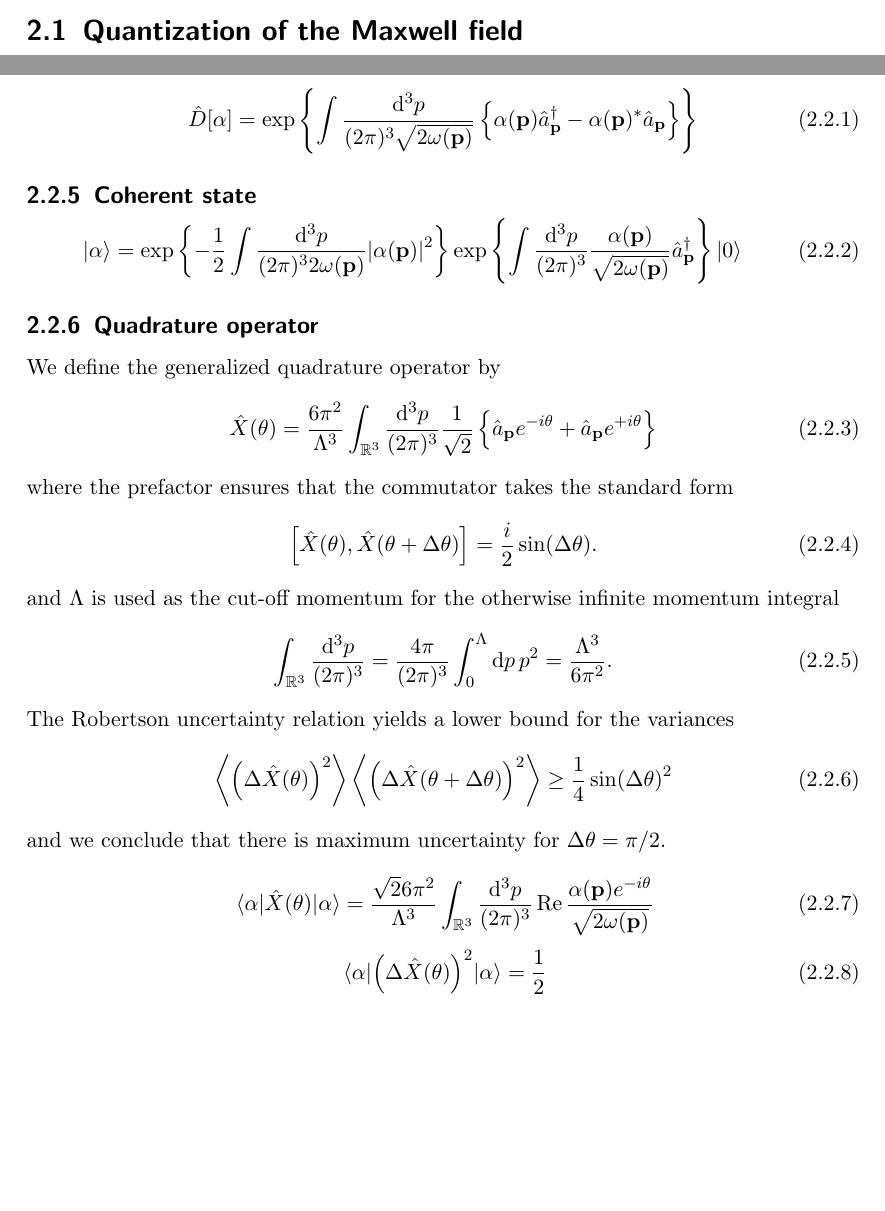
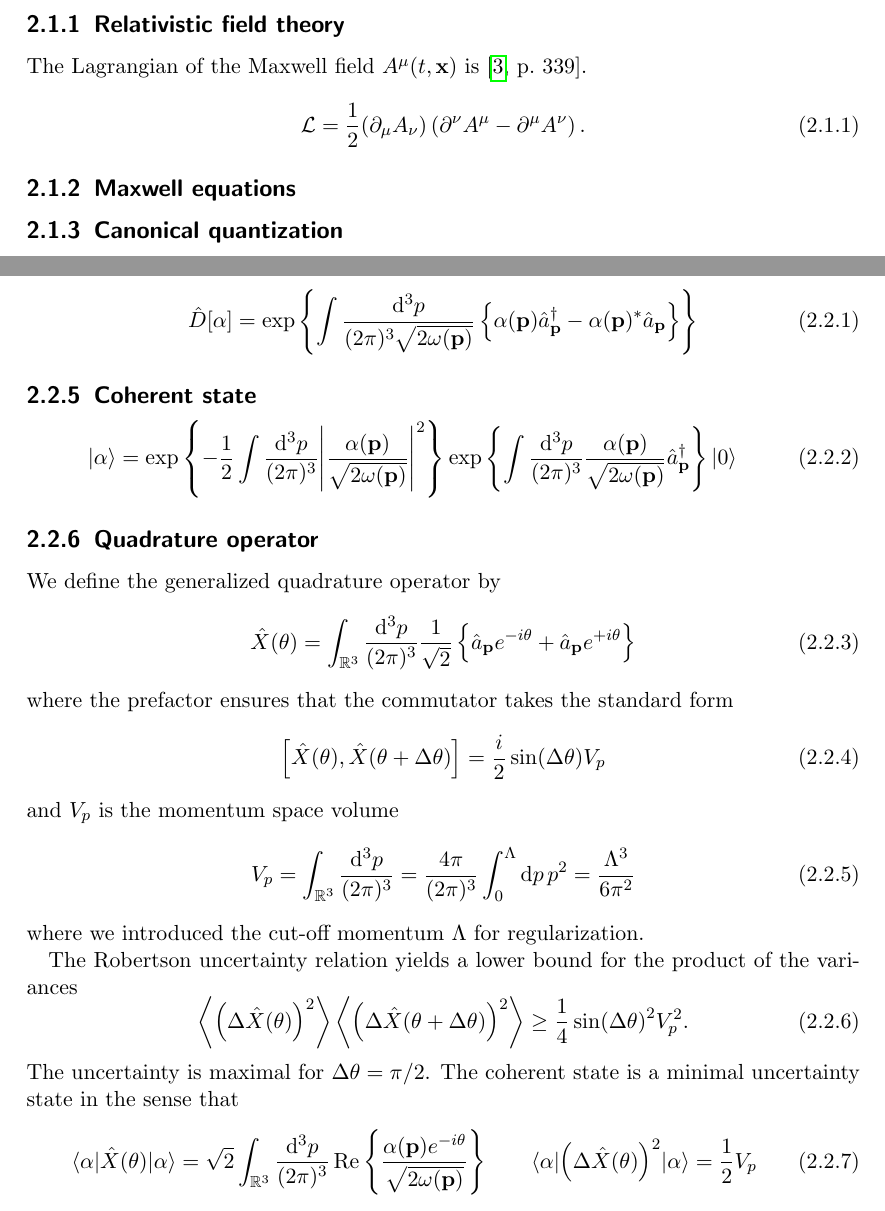
Before and after one commit to bodokaiser/master-thesis, a LaTeX thesis (latex/main.tex, which reads latex/sections/maxwell.tex, latex/sections/states.tex): two parts of pages 4 and 5 of 15 before the commit and two parts of pages 6 and 7 of 17 after it, joined at a grey line, cut at the place of the change, the shorter picture padded with empty space. Compiled offline with pdfLaTeX.

Commit message:
updated sections, chapter titles

```diff
--- a/latex/main.tex
+++ b/latex/main.tex
@@ -121,7 +121,7 @@
 
 	\chapter{Quantum field theory of light}
 	\begin{refsection}
-		\section{Quantization of the Maxwell field}
+		\include{sections/maxwell}
 		\include{sections/states}
 		\include{sections/interactions}
 		\include{sections/approximations}
--- a/latex/sections/maxwell.tex
+++ b/latex/sections/maxwell.tex
@@ -1 +1,21 @@
-\section{Maxwell field theory}
+\section{Quantization of the Maxwell field in the Coulomb gauge}
+
+\subsection{Relativistic field theory}
+
+The Lagrangian of the Maxwell field $A^\mu(t,\vb{x})$ is~\cite[p.~339]{Srednicki2007}.
+\begin{equation}
+	\mathcal{L}
+	=
+	\frac{1}{2}
+	(\partial_\mu A_\nu)
+	\left(
+		\partial^\nu A^\mu
+		-
+		\partial^\mu A^\nu
+	\right)
+	.
+\end{equation}
+
+\subsection{Maxwell equations}
+
+\subsection{Canonical quantization}
--- a/latex/sections/states.tex
+++ b/latex/sections/states.tex
@@ -31,8 +31,8 @@
 	\exp\left\{
 		-
 		\frac{1}{2}
-		\int\frac{\dd[3]{p}}{(2\pi)^32\omega(\vb{p})}
-		\abs{\alpha(\vb{p})}^2
+		\int\frac{\dd[3]{p}}{(2\pi)^3}
+		\abs{\frac{\alpha(\vb{p})}{\sqrt{2\omega(\vb{p})}}}^2
 	\right\}
 	\exp\left\{
 		\int\frac{\dd[3]{p}}{(2\pi)^3}
@@ -48,7 +48,6 @@ We define the generalized quadrature operator by
 \begin{equation}
 	\hat{X}(\theta)
 	=
-	\frac{6\pi^2}{\Lambda^3}
 	\int_{\mathbb{R}^3}
 	\frac{\dd[3]{p}}{(2\pi)^3}
 	\frac{1}{\sqrt{2}}
@@ -66,40 +65,47 @@ where the prefactor ensures that the commutator takes the standard form
 	=
 	\frac{i}{2}
 	\sin(\Delta\theta)
-	.
+	V_p
 \end{equation}
-and $\Lambda$ is used as the cut-off momentum for the otherwise infinite momentum integral
+and $V_p$ is the momentum space volume
 \begin{equation}
+	V_p
+	=
 	\int_{\mathbb{R}^3}\frac{\dd[3]{p}}{(2\pi)^3}
 	=
 	\frac{4\pi}{(2\pi)^3}
 	\int_0^\Lambda\dd{p}p^2
 	=
 	\frac{\Lambda^3}{6\pi^2}
-	.
 \end{equation}
-The Robertson uncertainty relation yields a lower bound for the variances
+where we introduced the cut-off momentum $\Lambda$ for regularization.
+
+The Robertson uncertainty relation yields a lower bound for the product of the variances
 \begin{equation}
 	\expval{\left(\Delta\hat{X}(\theta)\right)^2}
 	\expval{\left(\Delta\hat{X}(\theta+\Delta\theta)\right)^2}
 	\geq
 	\frac{1}{4}
 	\sin(\Delta\theta)^2
+	V_p^2
+	.
 \end{equation}
-and we conclude that there is maximum uncertainty for $\Delta\theta=\pi/2$.
-
-\begin{equation}
+The uncertainty is maximal for $\Delta\theta=\pi/2$.
+The coherent state is a minimal uncertainty state in the sense that
+\begin{align}
 	\expval{\hat{X}(\theta)}{\alpha}
 	=
-	\frac{\sqrt{2}6\pi^2}{\Lambda^3}
+	\sqrt{2}
 	\int_{\mathbb{R}^3}
 	\frac{\dd[3]{p}}{(2\pi)^3}
-	\Re{\frac{\alpha(\vb{p})e^{-i\theta}}{\sqrt{2\omega(\vb{p})}}}
-\end{equation}
-\begin{equation}
+	\Re\left\{
+		\frac{\alpha(\vb{p})e^{-i\theta}}{\sqrt{2\omega(\vb{p})}}
+	\right\}
+	&&
 	\expval{\left(\Delta\hat{X}(\theta)\right)^2}{\alpha}
 	=
 	\frac{1}{2}
-\end{equation}
+	V_p
+\end{align}
 
 \subsection{Electromagnetic field operator}
```
Also changed, not shown: latex/sections/interactions.tex (+8 -11 lines), latex/sections/states.tex (2 more changed lines).
